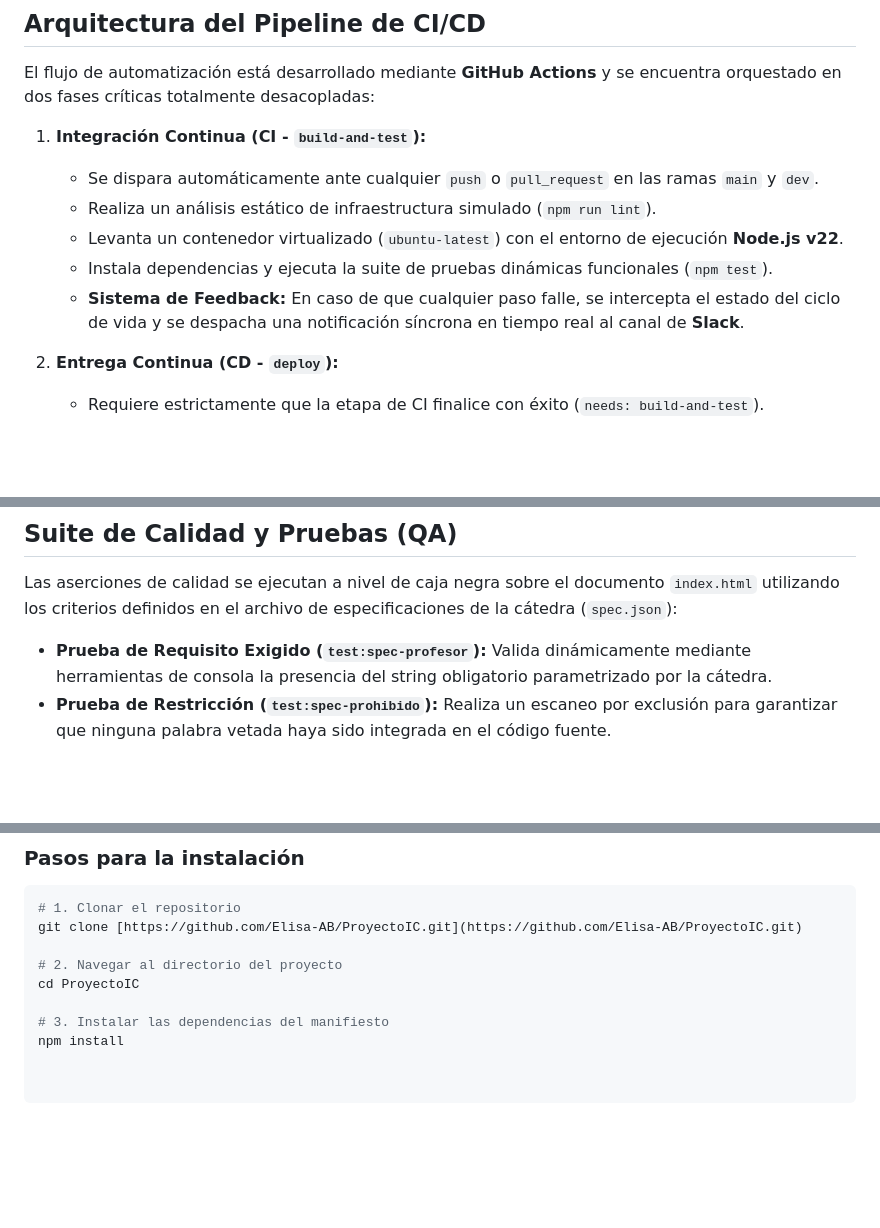
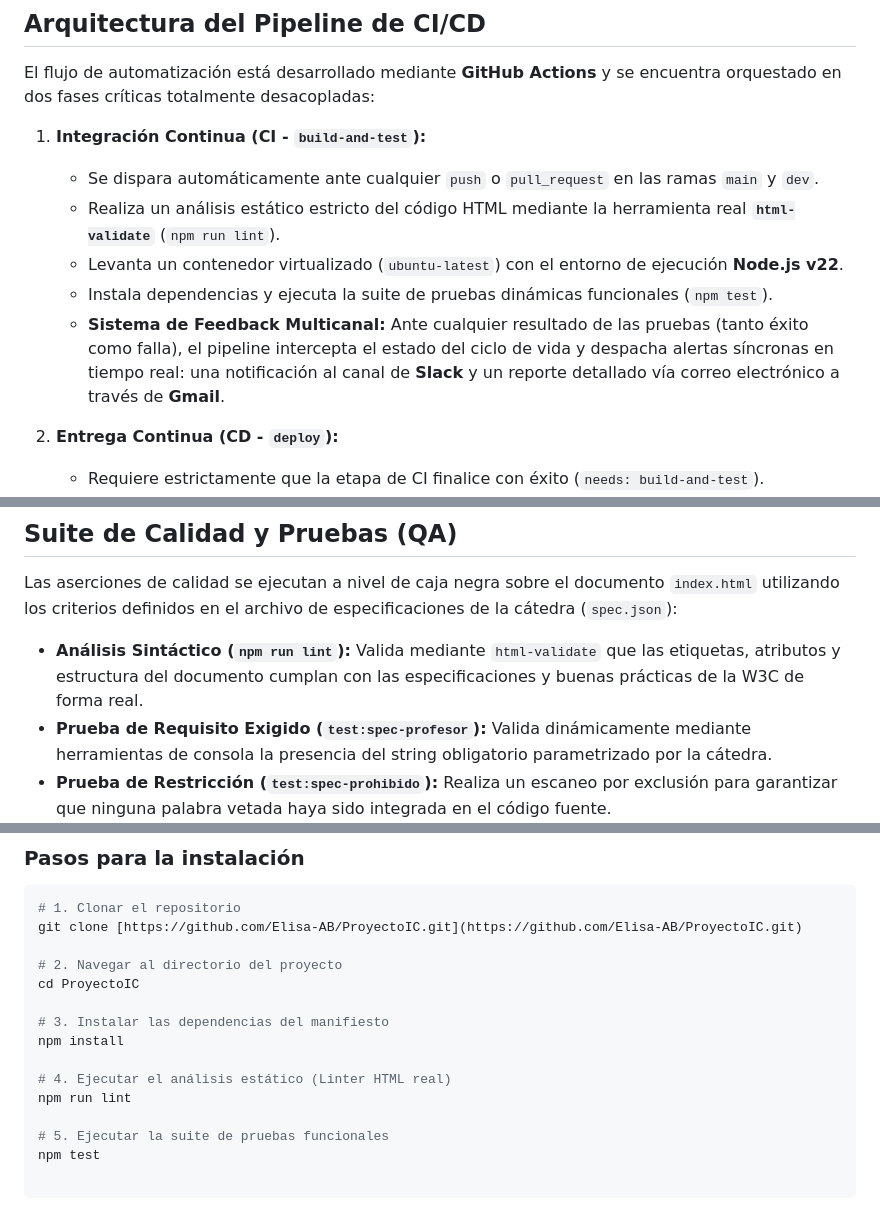
Before and after one commit to Elisa-AB/ProyectoIC, a Markdown page: README.md, 3 parts joined by grey strips. GitHub-like rendering; blank space fills up the shorter version.

Commit message:
actualizar readme

```diff
--- a/README.md
+++ b/README.md
@@ -15,10 +15,10 @@ El flujo de automatización está desarrollado mediante **GitHub Actions** y se
 
 1. **Integración Continua (CI - `build-and-test`):**
    * Se dispara automáticamente ante cualquier `push` o `pull_request` en las ramas `main` y `dev`.
-   * Realiza un análisis estático de infraestructura simulado (`npm run lint`).
+   * Realiza un análisis estático estricto del código HTML mediante la herramienta real **`html-validate`** (`npm run lint`).
    * Levanta un contenedor virtualizado (`ubuntu-latest`) con el entorno de ejecución **Node.js v22**.
    * Instala dependencias y ejecuta la suite de pruebas dinámicas funcionales (`npm test`).
-   * **Sistema de Feedback:** En caso de que cualquier paso falle, se intercepta el estado del ciclo de vida y se despacha una notificación síncrona en tiempo real al canal de **Slack**.
+   * **Sistema de Feedback Multicanal:** Ante cualquier resultado de las pruebas (tanto éxito como falla), el pipeline intercepta el estado del ciclo de vida y despacha alertas síncronas en tiempo real: una notificación al canal de **Slack** y un reporte detallado vía correo electrónico a través de **Gmail**.
 
 2. **Entrega Continua (CD - `deploy`):**
    * Requiere estrictamente que la etapa de CI finalice con éxito (`needs: build-and-test`).
@@ -31,6 +31,7 @@ El flujo de automatización está desarrollado mediante **GitHub Actions** y se
 ##  Suite de Calidad y Pruebas (QA)
 Las aserciones de calidad se ejecutan a nivel de caja negra sobre el documento `index.html` utilizando los criterios definidos en el archivo de especificaciones de la cátedra (`spec.json`):
 
+* **Análisis Sintáctico (`npm run lint`):** Valida mediante `html-validate` que las etiquetas, atributos y estructura del documento cumplan con las especificaciones y buenas prácticas de la W3C de forma real.
 * **Prueba de Requisito Exigido (`test:spec-profesor`):** Valida dinámicamente mediante herramientas de consola la presencia del string obligatorio parametrizado por la cátedra.
 * **Prueba de Restricción (`test:spec-prohibido`):** Realiza un escaneo por exclusión para garantizar que ninguna palabra vetada haya sido integrada en el código fuente.
 
@@ -54,3 +55,9 @@ cd ProyectoIC
 
 # 3. Instalar las dependencias del manifiesto
 npm install
+
+# 4. Ejecutar el análisis estático (Linter HTML real)
+npm run lint
+
+# 5. Ejecutar la suite de pruebas funcionales
+npm test
```
